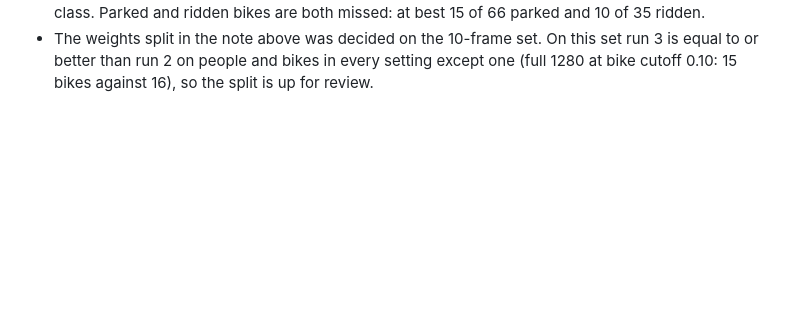
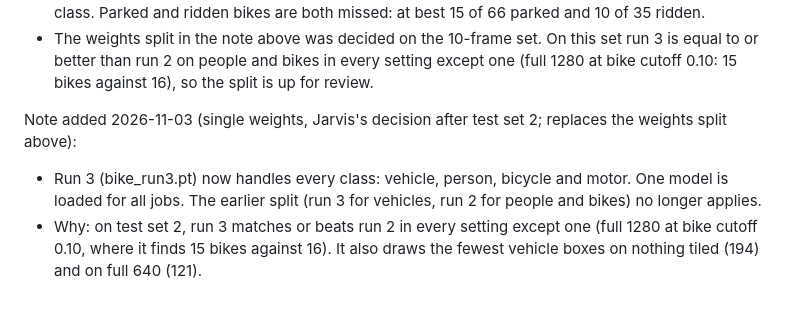
Before and after one commit to hrishileo/Vision-Quest, a Markdown page: edge/docs/detection-record.md, the part around the change. Drawn GitHub-style; blank space fills up the shorter version.

Commit message:
edge: note run 3 handles all classes (Jarvis, after test set 2)

```diff
--- a/edge/docs/detection-record.md
+++ b/edge/docs/detection-record.md
@@ -107,3 +107,7 @@ Notes for the 2026-11-03 TEST SET 2 rows (larger held-out set; the 10-frame rows
 - Run 3 draws the fewest vehicle boxes on nothing tiled (194 against 209 for run 2 and 207 for run 1) and on full 640 (121 against 132 and 136). On full 1280 run 1 is lowest (127; run 3 133, run 2 141). Run 3's gain over run 2 is about 7%, much smaller than the 18 to 11 seen on the 10 frames. Vehicles found are within 1% across runs.
 - Bikes are found far less often than on the 10 frames suggested: at best 25 of 101 (run 1, tiled, cutoff 0.05, with 214 bike boxes drawn). About 30 to 40 labeled bikes per setting are boxed as another class. Parked and ridden bikes are both missed: at best 15 of 66 parked and 10 of 35 ridden.
 - The weights split in the note above was decided on the 10-frame set. On this set run 3 is equal to or better than run 2 on people and bikes in every setting except one (full 1280 at bike cutoff 0.10: 15 bikes against 16), so the split is up for review.
+
+Note added 2026-11-03 (single weights, Jarvis's decision after test set 2; replaces the weights split above):
+- Run 3 (bike_run3.pt) now handles every class: vehicle, person, bicycle and motor. One model is loaded for all jobs. The earlier split (run 3 for vehicles, run 2 for people and bikes) no longer applies.
+- Why: on test set 2, run 3 matches or beats run 2 in every setting except one (full 1280 at bike cutoff 0.10, where it finds 15 bikes against 16). It also draws the fewest vehicle boxes on nothing tiled (194) and on full 640 (121).
```
